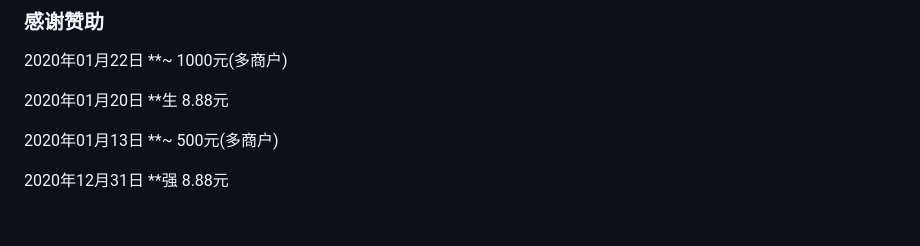
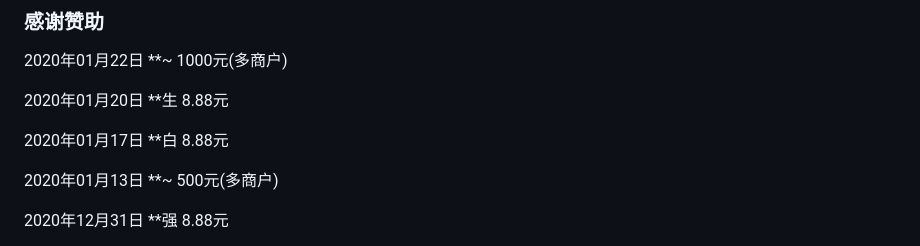
Before and after one commit to 3eeec/gogo, a Markdown page: readme.md, the part around the change printed below. GitHub-like rendering; blank space fills up the shorter version.

```diff
--- a/readme.md
+++ b/readme.md
@@ -136,6 +136,8 @@ server{
 
 2020年01月20日 **生  8.88元
 
+2020年01月17日 **白  8.88元
+
 2020年01月13日 **~  500元(多商户)
 
 2020年12月31日 **强  8.88元
```
Also changed, not shown: other parts of readme.md (+3 -3 lines).
